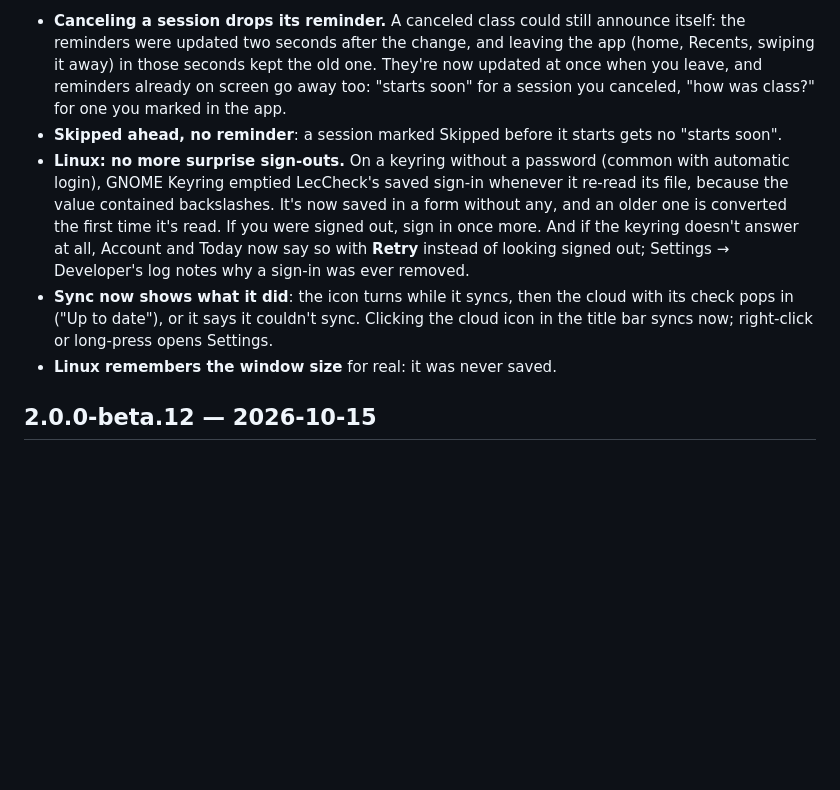
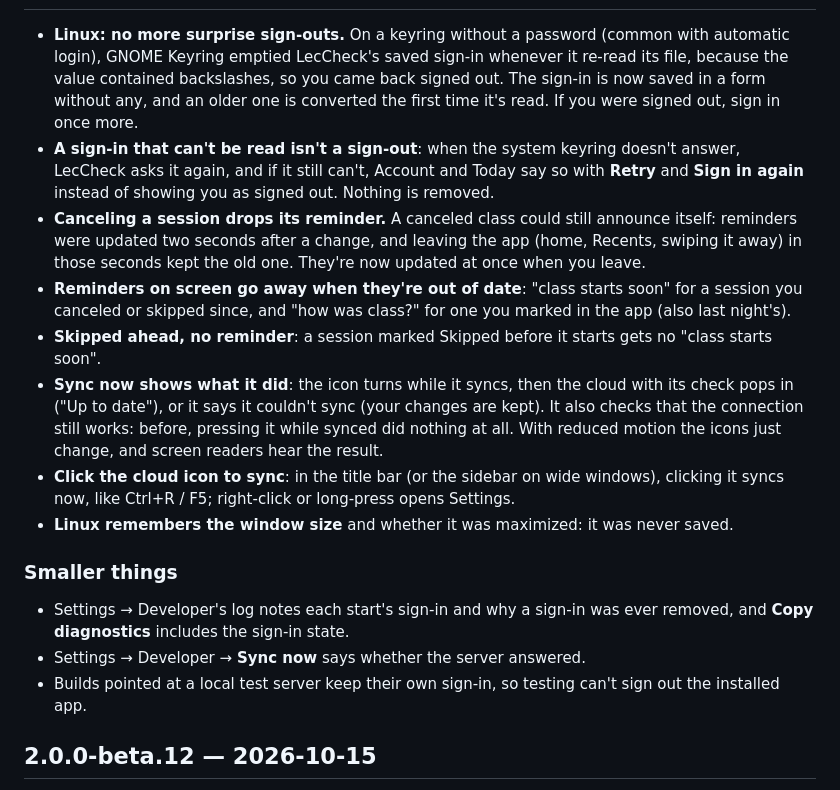
Before and after one commit to Emanuel4100/LecCheck2, a Markdown page: CHANGELOG.md, the part around one of its changes. GitHub-like rendering; blank space fills up the shorter version.

Commit message:
Changelog: everything in beta.13
Co-Authored-By: Claude Opus 5.5 <noreply@anthropic.com>

```diff
--- a/CHANGELOG.md
+++ b/CHANGELOG.md
@@ -4,22 +4,37 @@
 
-- **Canceling a session drops its reminder.** A canceled class could still announce
-  itself: the reminders were updated two seconds after the change, and leaving the app
-  (home, Recents, swiping it away) in those seconds kept the old one. They're now updated
-  at once when you leave, and reminders already on screen go away too: "starts soon" for
-  a session you canceled, "how was class?" for one you marked in the app.
-- **Skipped ahead, no reminder**: a session marked Skipped before it starts gets no
-  "starts soon".
 - **Linux: no more surprise sign-outs.** On a keyring without a password (common with
   automatic login), GNOME Keyring emptied LecCheck's saved sign-in whenever it re-read
-  its file, because the value contained backslashes. It's now saved in a form without
-  any, and an older one is converted the first time it's read. If you were signed out,
-  sign in once more. And if the keyring doesn't answer at all, Account and Today now say
-  so with **Retry** instead of looking signed out; Settings → Developer's log notes why a
-  sign-in was ever removed.
+  its file, because the value contained backslashes, so you came back signed out. The
+  sign-in is now saved in a form without any, and an older one is converted the first
+  time it's read. If you were signed out, sign in once more.
+- **A sign-in that can't be read isn't a sign-out**: when the system keyring doesn't
+  answer, LecCheck asks it again, and if it still can't, Account and Today say so with
+  **Retry** and **Sign in again** instead of showing you as signed out. Nothing is removed.
+- **Canceling a session drops its reminder.** A canceled class could still announce
+  itself: reminders were updated two seconds after a change, and leaving the app (home,
+  Recents, swiping it away) in those seconds kept the old one. They're now updated at
+  once when you leave.
+- **Reminders on screen go away when they're out of date**: "class starts soon" for a
+  session you canceled or skipped since, and "how was class?" for one you marked in the
+  app (also last night's).
+- **Skipped ahead, no reminder**: a session marked Skipped before it starts gets no
+  "class starts soon".
 - **Sync now shows what it did**: the icon turns while it syncs, then the cloud with its
-  check pops in ("Up to date"), or it says it couldn't sync. Clicking the cloud icon in
-  the title bar syncs now; right-click or long-press opens Settings.
-- **Linux remembers the window size** for real: it was never saved.
+  check pops in ("Up to date"), or it says it couldn't sync (your changes are kept). It
+  also checks that the connection still works: before, pressing it while synced did
+  nothing at all. With reduced motion the icons just change, and screen readers hear
+  the result.
+- **Click the cloud icon to sync**: in the title bar (or the sidebar on wide windows),
+  clicking it syncs now, like Ctrl+R / F5; right-click or long-press opens Settings.
+- **Linux remembers the window size** and whether it was maximized: it was never saved.
+
+### Smaller things
+
+- Settings → Developer's log notes each start's sign-in and why a sign-in was ever
+  removed, and **Copy diagnostics** includes the sign-in state.
+- Settings → Developer → **Sync now** says whether the server answered.
+- Builds pointed at a local test server keep their own sign-in, so testing can't sign
+  out the installed app.
 
 ## 2.0.0-beta.12 — 2026-10-15
 
```
Also changed, not shown: other parts of CHANGELOG.md (+1 -1 lines).
